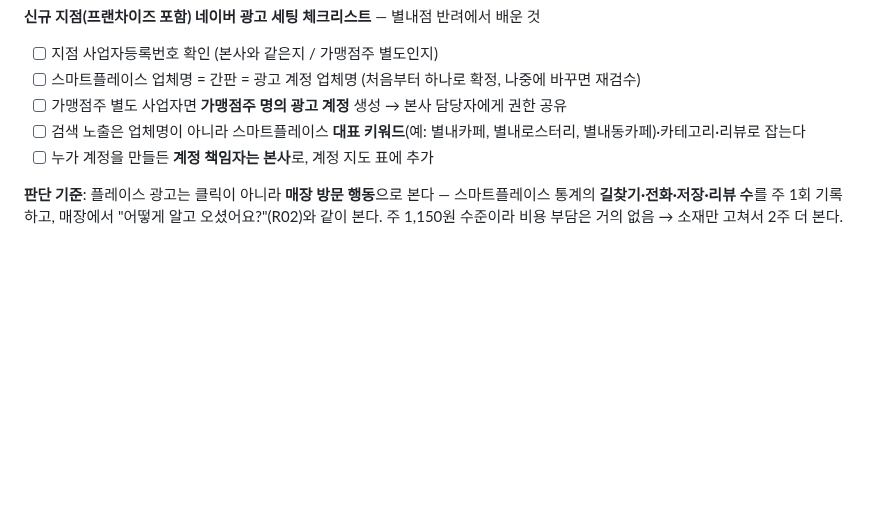
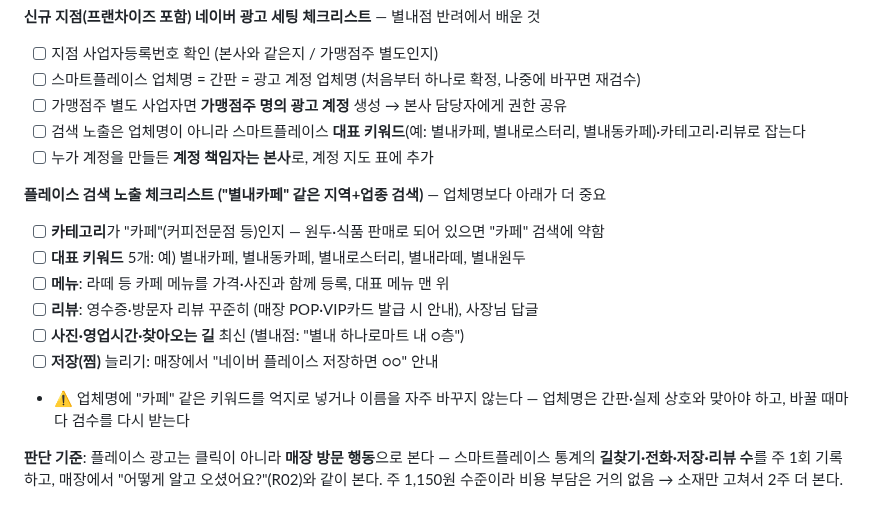
Before and after one commit to bumpyobeans/myproject, a Markdown page: marketing/OPERATIONS.md, the part around the change. GitHub-like rendering; blank space fills up the shorter version.

Commit message:
Add Place search visibility checklist
Co-Authored-By: Claude Opus 5.5 <noreply@anthropic.com>
Claude-Session: https://claude.ai/code/session_01NaMSkf5f8kd1HC7SgQp72J

```diff
--- a/marketing/OPERATIONS.md
+++ b/marketing/OPERATIONS.md
@@ -198,6 +198,16 @@
 - [ ] 검색 노출은 업체명이 아니라 스마트플레이스 **대표 키워드**(예: 별내카페, 별내로스터리, 별내동카페)·카테고리·리뷰로 잡는다
 - [ ] 누가 계정을 만들든 **계정 책임자는 본사**로, 계정 지도 표에 추가
 
+**플레이스 검색 노출 체크리스트 ("별내카페" 같은 지역+업종 검색)** — 업체명보다 아래가 더 중요
+
+- [ ] **카테고리**가 "카페"(커피전문점 등)인지 — 원두·식품 판매로 되어 있으면 "카페" 검색에 약함
+- [ ] **대표 키워드** 5개: 예) 별내카페, 별내동카페, 별내로스터리, 별내라떼, 별내원두
+- [ ] **메뉴**: 라떼 등 카페 메뉴를 가격·사진과 함께 등록, 대표 메뉴 맨 위
+- [ ] **리뷰**: 영수증·방문자 리뷰 꾸준히 (매장 POP·VIP카드 발급 시 안내), 사장님 답글
+- [ ] **사진·영업시간·찾아오는 길** 최신 (별내점: "별내 하나로마트 내 ○층")
+- [ ] **저장(찜)** 늘리기: 매장에서 "네이버 플레이스 저장하면 ○○" 안내
+- ⚠️ 업체명에 "카페" 같은 키워드를 억지로 넣거나 이름을 자주 바꾸지 않는다 — 업체명은 간판·실제 상호와 맞아야 하고, 바꿀 때마다 검수를 다시 받는다
+
 **판단 기준**: 플레이스 광고는 클릭이 아니라 **매장 방문 행동**으로 본다 — 스마트플레이스 통계의 **길찾기·전화·저장·리뷰 수**를 주 1회 기록하고, 매장에서 "어떻게 알고 오셨어요?"(R02)와 같이 본다. 주 1,150원 수준이라 비용 부담은 거의 없음 → 소재만 고쳐서 2주 더 본다.
 
 ### 네이버 플레이스 검색광고 (도입 제안)
```
